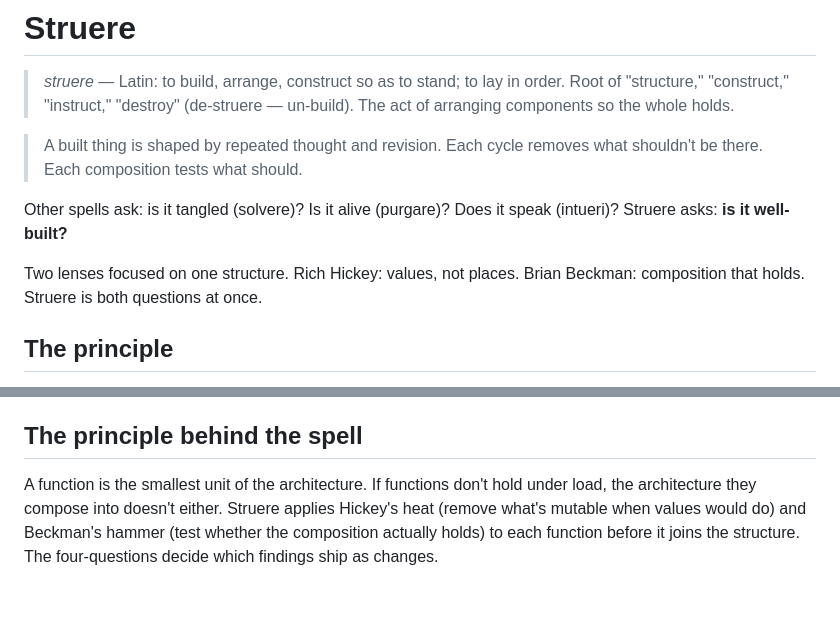
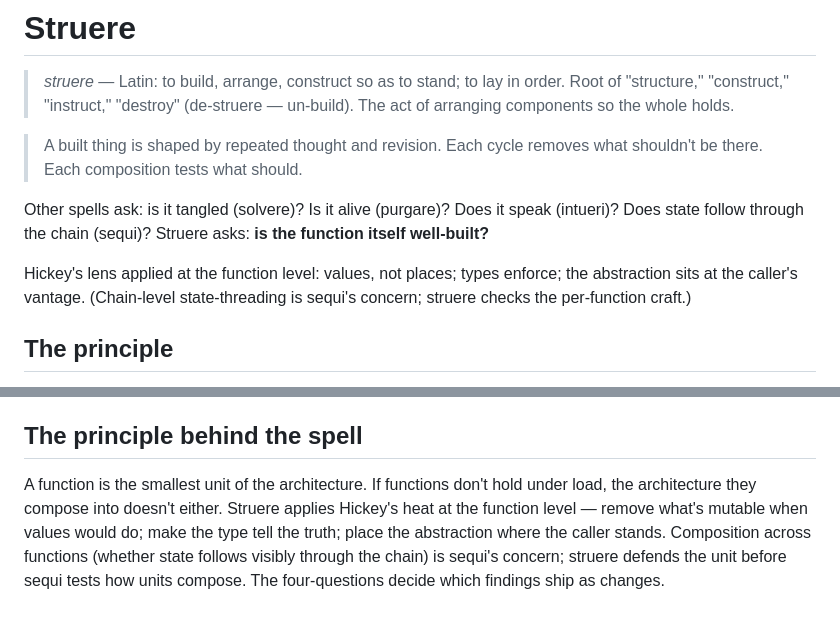
Before and after one commit to watmin/datamancy.dev, a Markdown page: struere/SKILL.md, 2 parts joined by grey strips. GitHub-like rendering.

```diff
--- a/struere/SKILL.md
+++ b/struere/SKILL.md
@@ -9,9 +9,9 @@ description: Test what is built. The datamancer struere the function — values
 
 > A built thing is shaped by repeated thought and revision. Each cycle removes what shouldn't be there. Each composition tests what should.
 
-Other spells ask: is it tangled (solvere)? Is it alive (purgare)? Does it speak (intueri)? Struere asks: **is it well-built?**
+Other spells ask: is it tangled (solvere)? Is it alive (purgare)? Does it speak (intueri)? Does state follow through the chain (sequi)? Struere asks: **is the function itself well-built?**
 
-Two lenses focused on one structure. Rich Hickey: values, not places. Brian Beckman: composition that holds. Struere is both questions at once.
+Hickey's lens applied at the function level: values, not places; types enforce; the abstraction sits at the caller's vantage. (Chain-level state-threading is sequi's concern; struere checks the per-function craft.)
 
 ## The principle
 
@@ -138,4 +138,4 @@ For each finding, report:
 
 ## The principle behind the spell
 
-A function is the smallest unit of the architecture. If functions don't hold under load, the architecture they compose into doesn't either. Struere applies Hickey's heat (remove what's mutable when values would do) and Beckman's hammer (test whether the composition actually holds) to each function before it joins the structure. The four-questions decide which findings ship as changes.
+A function is the smallest unit of the architecture. If functions don't hold under load, the architecture they compose into doesn't either. Struere applies Hickey's heat at the function level — remove what's mutable when values would do; make the type tell the truth; place the abstraction where the caller stands. Composition across functions (whether state follows visibly through the chain) is sequi's concern; struere defends the unit before sequi tests how units compose. The four-questions decide which findings ship as changes.
```
Also changed, not shown: README.md (+2 -1 lines), vigilia/SKILL.md (+5 -4 lines).
